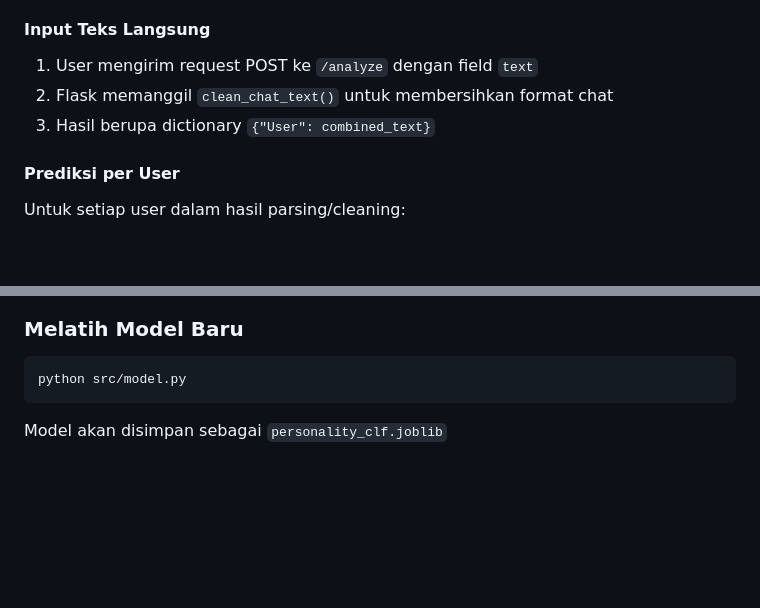
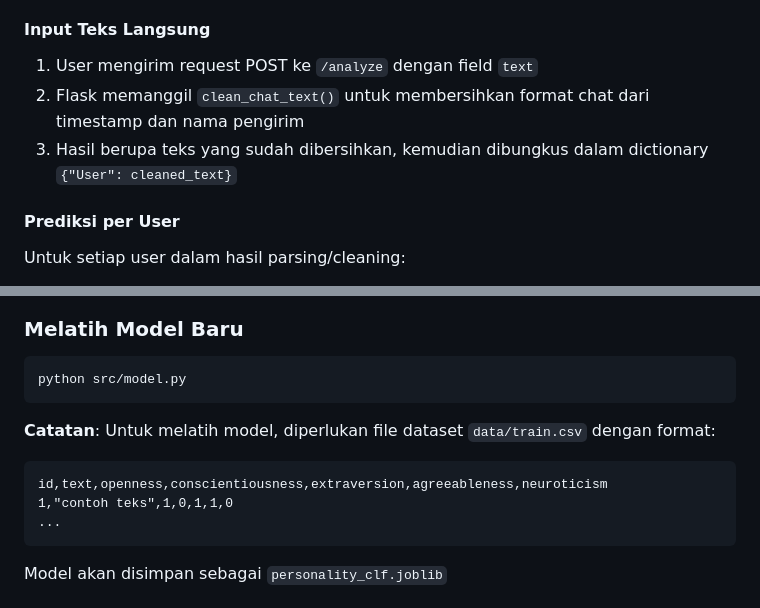
Before and after one commit to muhar05/ai_personality_detector, a Markdown page: docs/ARCHITECTURE.md, 2 parts joined by grey strips. Drawn GitHub-style; blank space fills up the shorter version.

Commit message:
Improve architecture documentation accuracy and clarity
Co-authored-by: muhar05 <128274762+muhar05@users.noreply.github.com>

````diff
--- a/docs/ARCHITECTURE.md
+++ b/docs/ARCHITECTURE.md
@@ -70,8 +70,8 @@ Diagram sequence di atas menunjukkan alur detail dari endpoint `/analyze`:
 
 #### Input Teks Langsung
 1. User mengirim request POST ke `/analyze` dengan field `text`
-2. Flask memanggil `clean_chat_text()` untuk membersihkan format chat
-3. Hasil berupa dictionary `{"User": combined_text}`
+2. Flask memanggil `clean_chat_text()` untuk membersihkan format chat dari timestamp dan nama pengirim
+3. Hasil berupa teks yang sudah dibersihkan, kemudian dibungkus dalam dictionary `{"User": cleaned_text}`
 
 #### Prediksi per User
 Untuk setiap user dalam hasil parsing/cleaning:
@@ -181,6 +181,13 @@ Aplikasi akan berjalan di `http://localhost:5000`
 python src/model.py
 ```
 
+**Catatan**: Untuk melatih model, diperlukan file dataset `data/train.csv` dengan format:
+```
+id,text,openness,conscientiousness,extraversion,agreeableness,neuroticism
+1,"contoh teks",1,0,1,1,0
+...
+```
+
 Model akan disimpan sebagai `personality_clf.joblib`
 
 ## Pengembangan Lebih Lanjut
````
